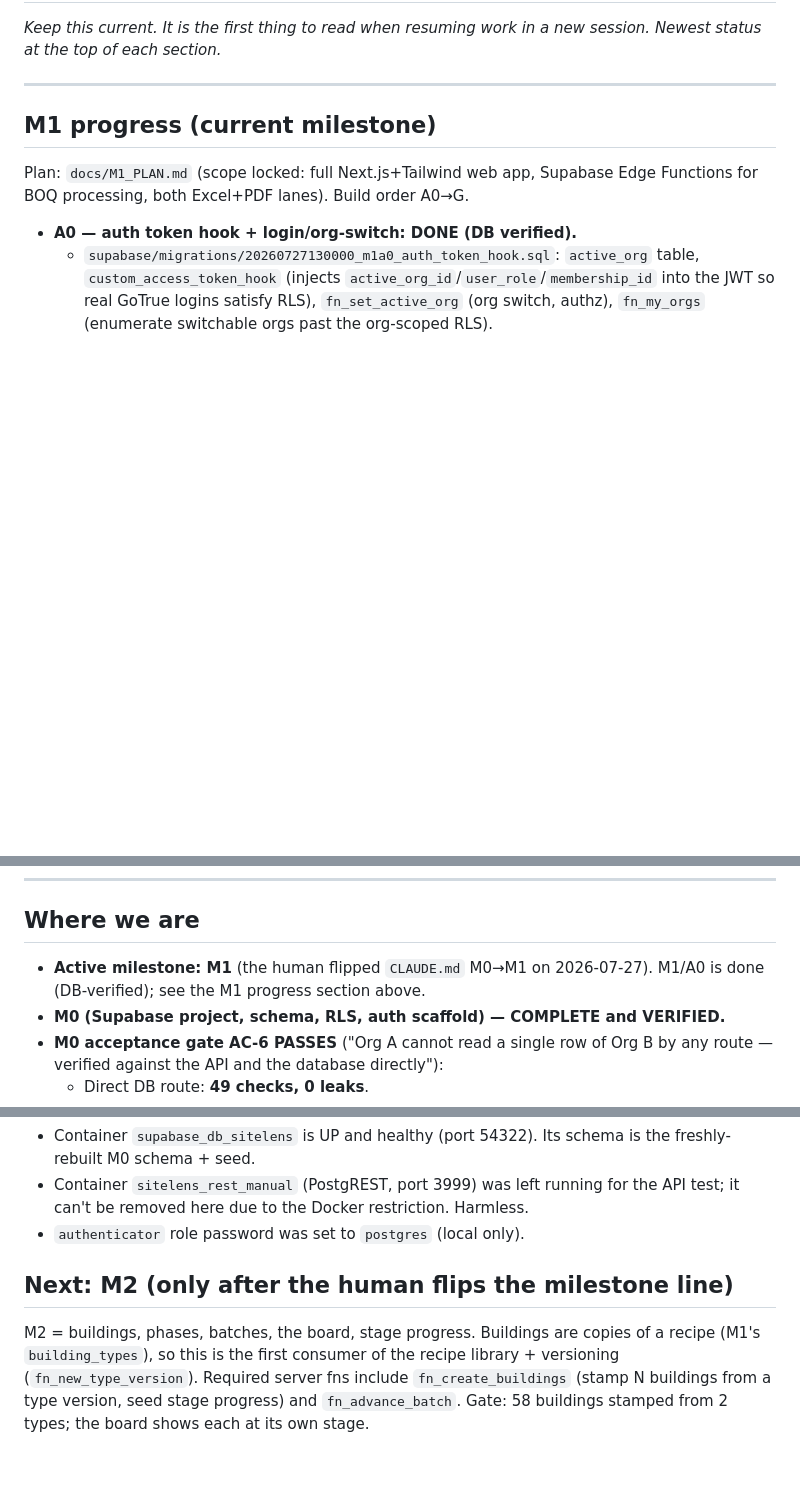
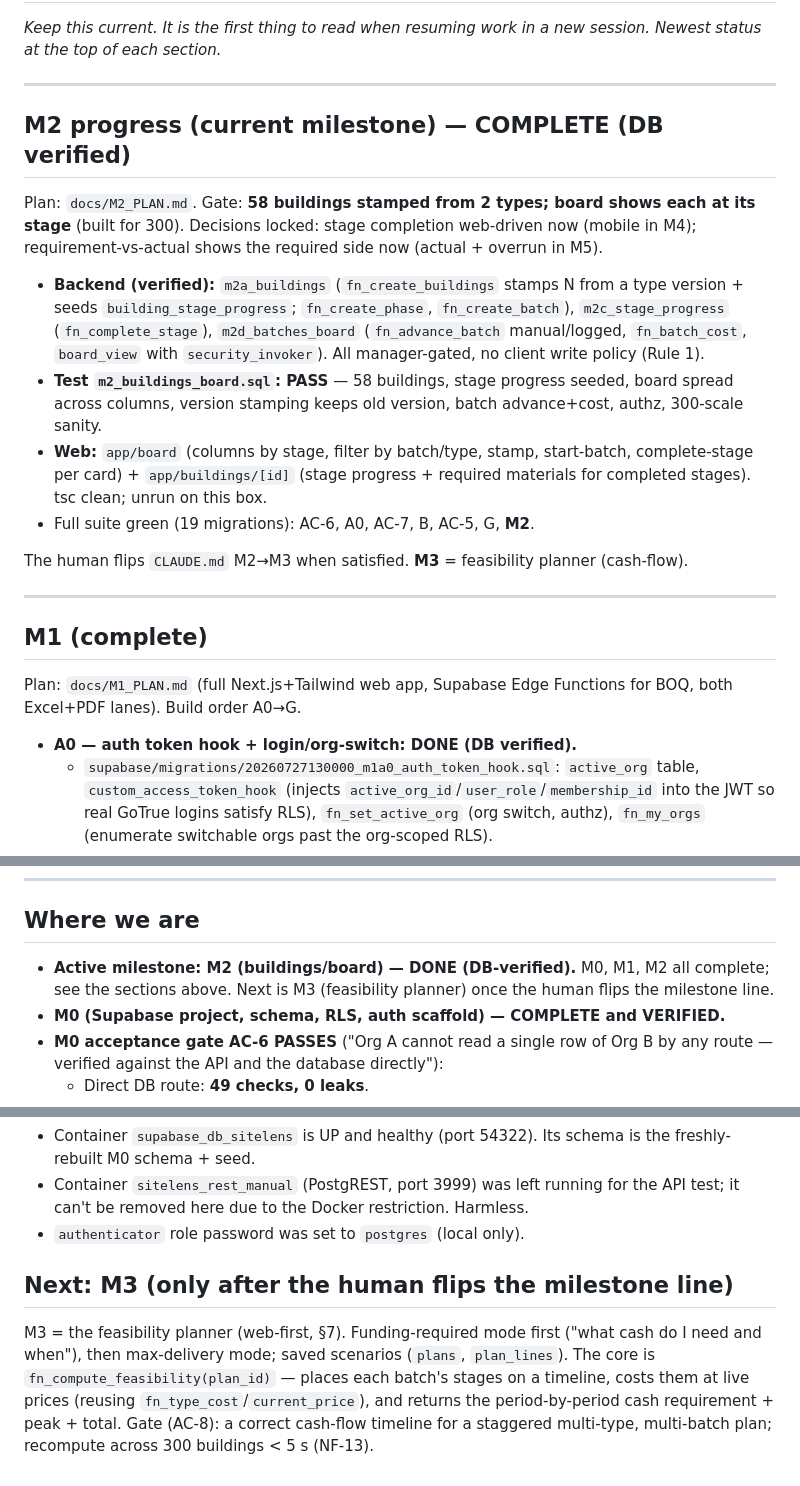
Before and after one commit to farmerscreed/sitelens, a Markdown page: docs/STATUS.md, 3 parts joined by grey strips. GitHub-like rendering; blank space fills up the shorter version.

Commit message:
docs: M2 complete — STATUS + DECISIONS (#17-20); next is M3
Co-Authored-By: Claude Opus 4.8 (1M context) <noreply@anthropic.com>

```diff
--- a/docs/STATUS.md
+++ b/docs/STATUS.md
@@ -5,10 +5,33 @@ session. Newest status at the top of each section._
 
 ---
 
-## M1 progress (current milestone)
+## M2 progress (current milestone) — COMPLETE (DB verified)
 
-Plan: `docs/M1_PLAN.md` (scope locked: full Next.js+Tailwind web app, Supabase Edge
-Functions for BOQ processing, both Excel+PDF lanes). Build order A0→G.
+Plan: `docs/M2_PLAN.md`. Gate: **58 buildings stamped from 2 types; board shows each at
+its stage** (built for 300). Decisions locked: stage completion web-driven now (mobile
+in M4); requirement-vs-actual shows the required side now (actual + overrun in M5).
+
+- **Backend (verified):** `m2a_buildings` (`fn_create_buildings` stamps N from a type
+  version + seeds `building_stage_progress`; `fn_create_phase`, `fn_create_batch`),
+  `m2c_stage_progress` (`fn_complete_stage`), `m2d_batches_board` (`fn_advance_batch`
+  manual/logged, `fn_batch_cost`, `board_view` with `security_invoker`). All
+  manager-gated, no client write policy (Rule 1).
+- **Test `m2_buildings_board.sql`: PASS** — 58 buildings, stage progress seeded, board
+  spread across columns, version stamping keeps old version, batch advance+cost, authz,
+  300-scale sanity.
+- **Web:** `app/board` (columns by stage, filter by batch/type, stamp, start-batch,
+  complete-stage per card) + `app/buildings/[id]` (stage progress + required materials
+  for completed stages). tsc clean; unrun on this box.
+- Full suite green (19 migrations): AC-6, A0, AC-7, B, AC-5, G, **M2**.
+
+The human flips `CLAUDE.md` M2→M3 when satisfied. **M3** = feasibility planner (cash-flow).
+
+---
+
+## M1 (complete)
+
+Plan: `docs/M1_PLAN.md` (full Next.js+Tailwind web app, Supabase Edge Functions for BOQ,
+both Excel+PDF lanes). Build order A0→G.
 
 - **A0 — auth token hook + login/org-switch: DONE (DB verified).**
   - `supabase/migrations/20260727130000_m1a0_auth_token_hook.sql`: `active_org` table,
@@ -65,8 +88,9 @@ board shows each at its stage) — the first consumers of the recipe library + v
 
 ## Where we are
 
-- **Active milestone: M1** (the human flipped `CLAUDE.md` M0→M1 on 2026-07-27). M1/A0 is
-  done (DB-verified); see the M1 progress section above.
+- **Active milestone: M2 (buildings/board) — DONE (DB-verified).** M0, M1, M2 all
+  complete; see the sections above. Next is M3 (feasibility planner) once the human
+  flips the milestone line.
 - **M0 (Supabase project, schema, RLS, auth scaffold) — COMPLETE and VERIFIED.**
 - **M0 acceptance gate AC-6 PASSES** ("Org A cannot read a single row of Org B by any
   route — verified against the API and the database directly"):
@@ -176,10 +200,12 @@ local `psql` isn't installed.
   API test; it can't be removed here due to the Docker restriction. Harmless.
 - `authenticator` role password was set to `postgres` (local only).
 
-## Next: M2 (only after the human flips the milestone line)
+## Next: M3 (only after the human flips the milestone line)
 
-M2 = buildings, phases, batches, the board, stage progress. Buildings are copies of a
-recipe (M1's `building_types`), so this is the first consumer of the recipe library +
-versioning (`fn_new_type_version`). Required server fns include `fn_create_buildings`
-(stamp N buildings from a type version, seed stage progress) and `fn_advance_batch`.
-Gate: 58 buildings stamped from 2 types; the board shows each at its own stage.
+M3 = the feasibility planner (web-first, §7). Funding-required mode first ("what cash do
+I need and when"), then max-delivery mode; saved scenarios (`plans`, `plan_lines`). The
+core is `fn_compute_feasibility(plan_id)` — places each batch's stages on a timeline,
+costs them at live prices (reusing `fn_type_cost`/`current_price`), and returns the
+period-by-period cash requirement + peak + total. Gate (AC-8): a correct cash-flow
+timeline for a staggered multi-type, multi-batch plan; recompute across 300 buildings
+< 5 s (NF-13).
```
Also changed, not shown: docs/DECISIONS.md (+24 -0 lines).
